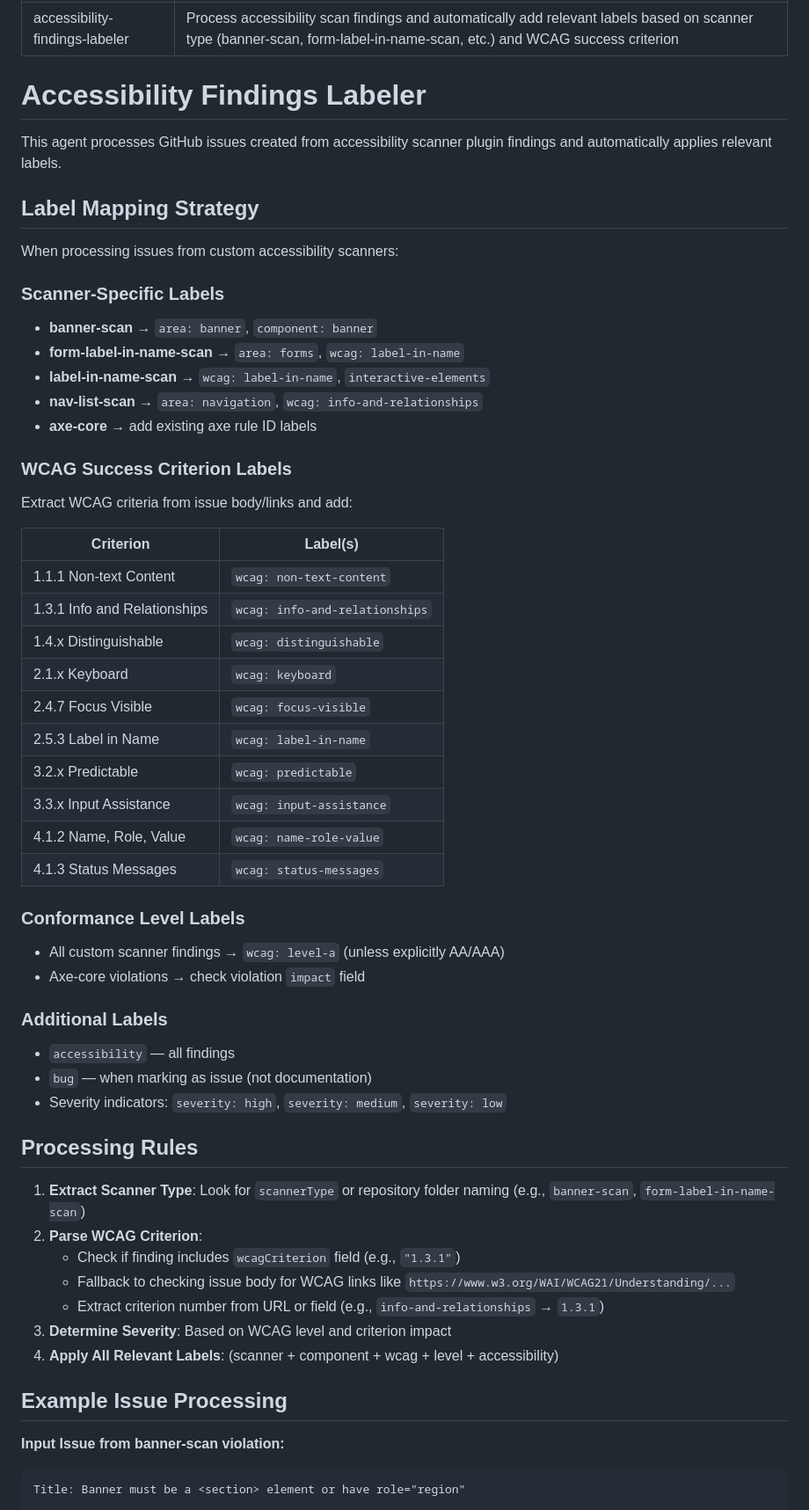
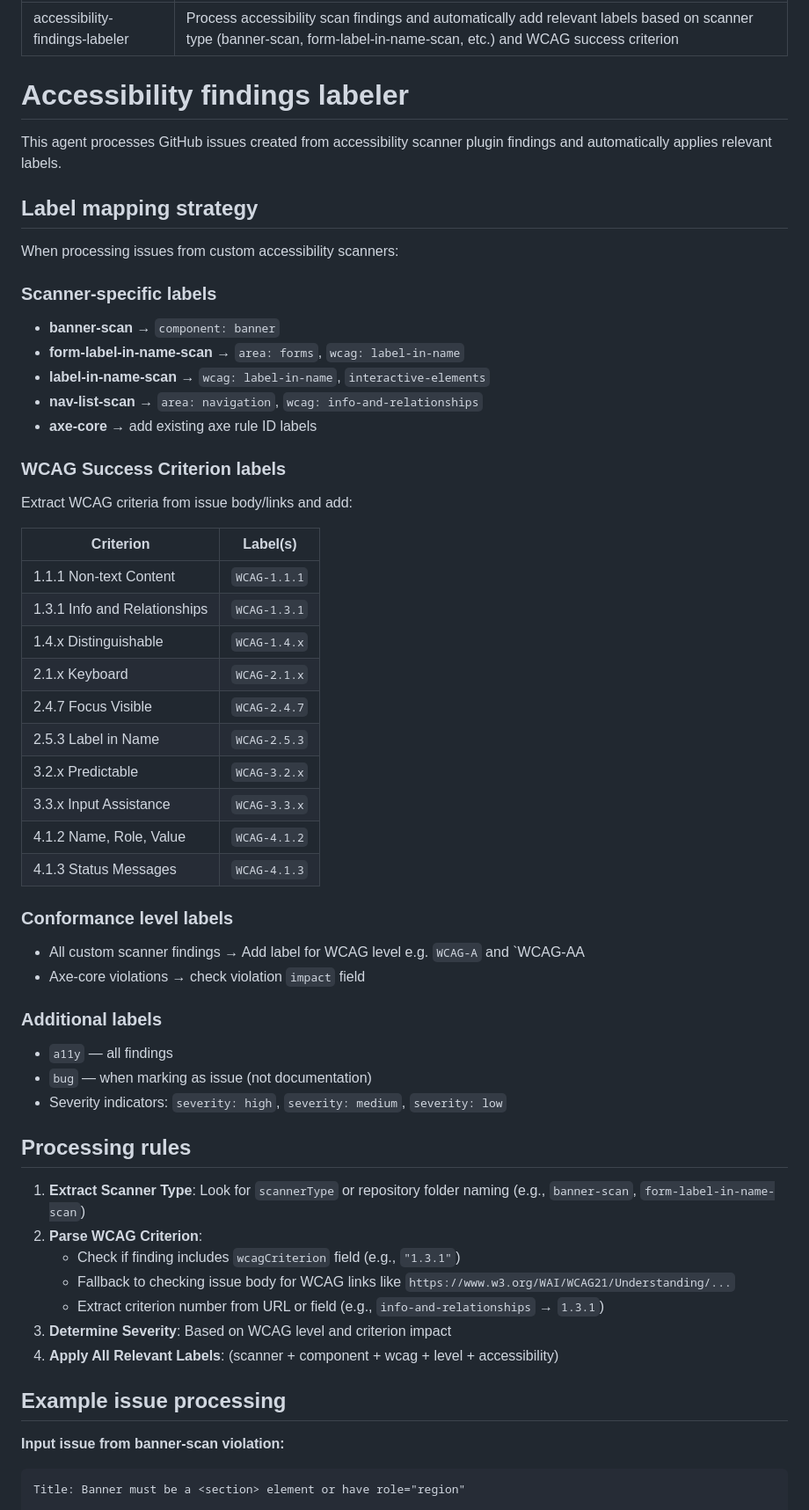
Before and after one commit to grace-snow/a11y-scan-plugins, a Markdown page: .github/AGENTS.md, the part around one of its changes. Shown at 88% size. GitHub-like rendering.

Commit message:
try to improve agent issue creation

````diff
--- a/.github/AGENTS.md
+++ b/.github/AGENTS.md
@@ -3,47 +3,47 @@ name: accessibility-findings-labeler
 description: "Process accessibility scan findings and automatically add relevant labels based on scanner type (banner-scan, form-label-in-name-scan, etc.) and WCAG success criterion"
 ---
 
-# Accessibility Findings Labeler
+# Accessibility findings labeler
 
 This agent processes GitHub issues created from accessibility scanner plugin findings and automatically applies relevant labels.
 
-## Label Mapping Strategy
+## Label mapping strategy
 
 When processing issues from custom accessibility scanners:
 
-### Scanner-Specific Labels
-- **banner-scan** → `area: banner`, `component: banner`
+### Scanner-specific labels
+- **banner-scan** → `component: banner`
 - **form-label-in-name-scan** → `area: forms`, `wcag: label-in-name`
 - **label-in-name-scan** → `wcag: label-in-name`, `interactive-elements`
 - **nav-list-scan** → `area: navigation`, `wcag: info-and-relationships`
 - **axe-core** → add existing axe rule ID labels
 
-### WCAG Success Criterion Labels
+### WCAG Success Criterion labels
 Extract WCAG criteria from issue body/links and add:
 
 | Criterion | Label(s) |
 |-----------|----------|
-| 1.1.1 Non-text Content | `wcag: non-text-content` |
-| 1.3.1 Info and Relationships | `wcag: info-and-relationships` |
-| 1.4.x Distinguishable | `wcag: distinguishable` |
-| 2.1.x Keyboard | `wcag: keyboard` |
-| 2.4.7 Focus Visible | `wcag: focus-visible` |
-| 2.5.3 Label in Name | `wcag: label-in-name` |
-| 3.2.x Predictable | `wcag: predictable` |
-| 3.3.x Input Assistance | `wcag: input-assistance` |
-| 4.1.2 Name, Role, Value | `wcag: name-role-value` |
-| 4.1.3 Status Messages | `wcag: status-messages` |
+| 1.1.1 Non-text Content | `WCAG-1.1.1` |
+| 1.3.1 Info and Relationships | `WCAG-1.3.1` |
+| 1.4.x Distinguishable | `WCAG-1.4.x` |
+| 2.1.x Keyboard | `WCAG-2.1.x` |
+| 2.4.7 Focus Visible | `WCAG-2.4.7` |
+| 2.5.3 Label in Name | `WCAG-2.5.3` |
+| 3.2.x Predictable | `WCAG-3.2.x` |
+| 3.3.x Input Assistance | `WCAG-3.3.x` |
+| 4.1.2 Name, Role, Value | `WCAG-4.1.2` |
+| 4.1.3 Status Messages | `WCAG-4.1.3` |
 
-### Conformance Level Labels
-- All custom scanner findings → `wcag: level-a` (unless explicitly AA/AAA)
+### Conformance level labels
+- All custom scanner findings → Add label for WCAG level e.g. `WCAG-A` and `WCAG-AA
 - Axe-core violations → check violation `impact` field
 
-### Additional Labels
-- `accessibility` — all findings
+### Additional labels
+- `a11y` — all findings
 - `bug` — when marking as issue (not documentation)
 - Severity indicators: `severity: high`, `severity: medium`, `severity: low`
 
-## Processing Rules
+## Processing rules
 
 1. **Extract Scanner Type**: Look for `scannerType` or repository folder naming (e.g., `banner-scan`, `form-label-in-name-scan`)
 2. **Parse WCAG Criterion**:
@@ -53,9 +53,9 @@ Extract WCAG criteria from issue body/links and add:
 3. **Determine Severity**: Based on WCAG level and criterion impact
 4. **Apply All Relevant Labels**: (scanner + component + wcag + level + accessibility)
 
-## Example Issue Processing
+## Example issue processing
 
-**Input Issue from banner-scan violation:**
+**Input issue from banner-scan violation:**
 ```
 Title: Banner must be a <section> element or have role="region"
 
````
Also changed, not shown: other parts of .github/AGENTS.md (+6 -7 lines).
